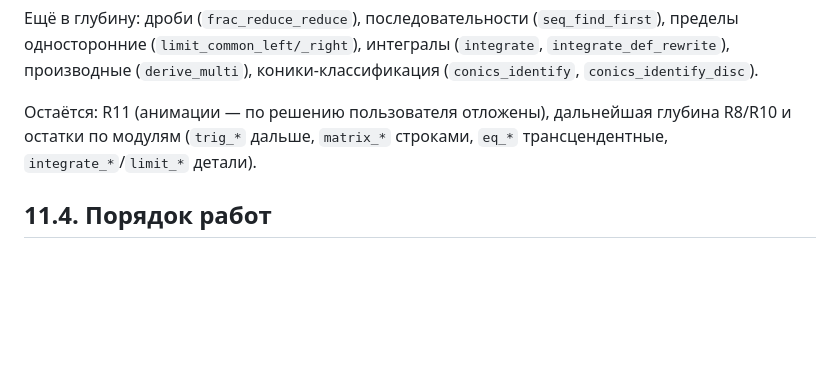
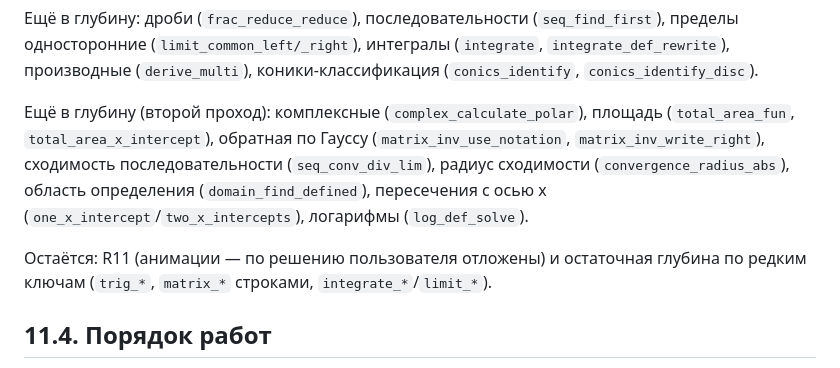
Before and after one commit to diademoff/PhantoMath, a Markdown page: truth/11-remaining-roadmap.md, the part around the change. GitHub-like rendering; blank space fills up the shorter version.

Commit message:
docs: прогресс углубления R10 (289 ключей в шагах)

```diff
--- a/truth/11-remaining-roadmap.md
+++ b/truth/11-remaining-roadmap.md
@@ -218,9 +218,16 @@ R6 график кусочной функции (`/graph`, признак `piece
 интегралы (`integrate`, `integrate_def_rewrite`), производные (`derive_multi`),
 коники-классификация (`conics_identify`, `conics_identify_disc`).
 
-Остаётся: R11 (анимации — по решению пользователя отложены), дальнейшая
-глубина R8/R10 и остатки по модулям (`trig_*` дальше, `matrix_*` строками,
-`eq_*` трансцендентные, `integrate_*`/`limit_*` детали).
+Ещё в глубину (второй проход): комплексные (`complex_calculate_polar`), площадь
+(`total_area_fun`, `total_area_x_intercept`), обратная по Гауссу
+(`matrix_inv_use_notation`, `matrix_inv_write_right`), сходимость
+последовательности (`seq_conv_div_lim`), радиус сходимости
+(`convergence_radius_abs`), область определения (`domain_find_defined`),
+пересечения с осью x (`one_x_intercept`/`two_x_intercepts`), логарифмы
+(`log_def_solve`).
+
+Остаётся: R11 (анимации — по решению пользователя отложены) и остаточная
+глубина по редким ключам (`trig_*`, `matrix_*` строками, `integrate_*`/`limit_*`).
 
 ## 11.4. Порядок работ
 
```
Also changed, not shown: truth/00-INDEX.md (+1 -1 lines).
